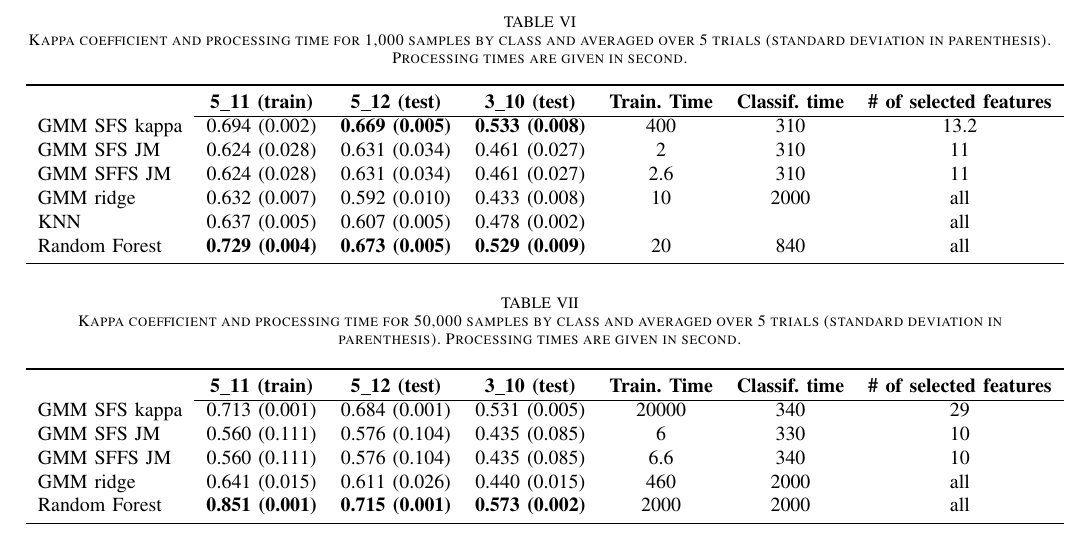
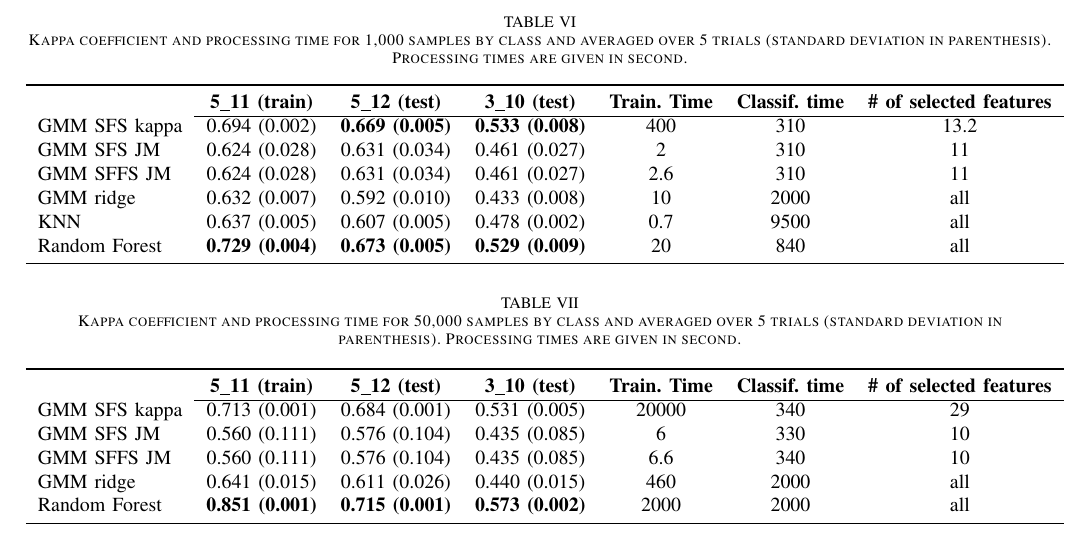
Before and after one commit to Laadr/FFSforGMMArticle, a LaTeX paper (paper.tex): part of page 19 of 23, cut so that both start at the same text. Compiled offline with pdfLaTeX.

Commit message:
complete tab

```diff
--- a/paper.tex
+++ b/paper.tex
@@ -945,7 +945,7 @@ resolution multispectral airborne image.
             GMM SFS JM &    0.624 (0.028)             & 0.631 (0.034)             & 0.461 (0.027)             & 2   & 310  & 11 \\
             GMM SFFS JM &   0.624 (0.028)             & 0.631 (0.034)             & 0.461 (0.027)             & 2.6 & 310  & 11 \\
             GMM ridge &     0.632 (0.007)             & 0.592 (0.010)             & 0.433 (0.008)             & 10  & 2000 & all \\
-            KNN &           0.637 (0.005)             & 0.607 (0.005)             & 0.478 (0.002)             &     &      & all \\
+            KNN &           0.637 (0.005)             & 0.607 (0.005)             & 0.478 (0.002)             & 0.7 & 9500 & all \\
             Random Forest & {\bfseries 0.729 (0.004)} & {\bfseries 0.673 (0.005)} & {\bfseries 0.529 (0.009)} & 20  & 840  & all \\
             \bottomrule
         \end{tabular}
```
